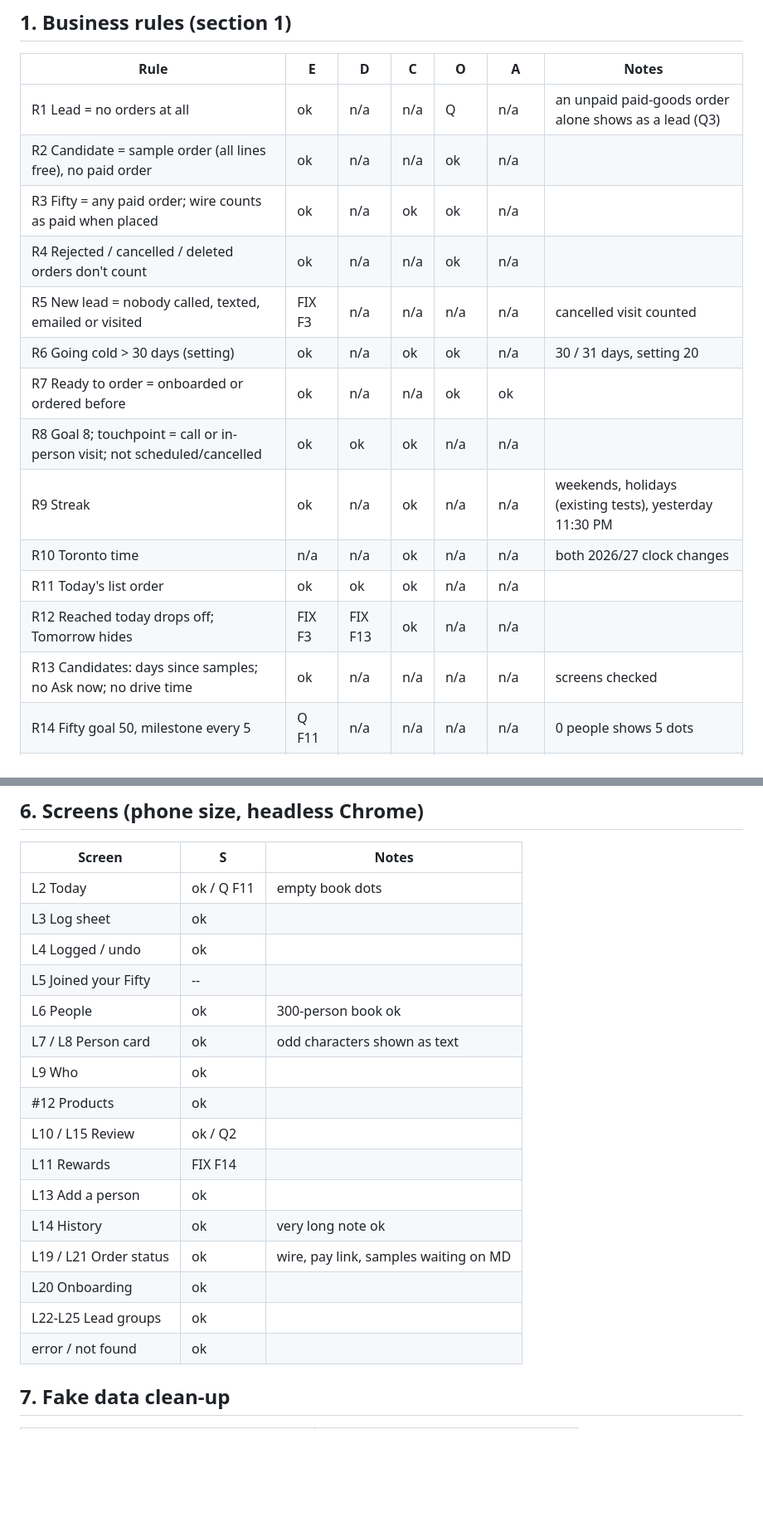
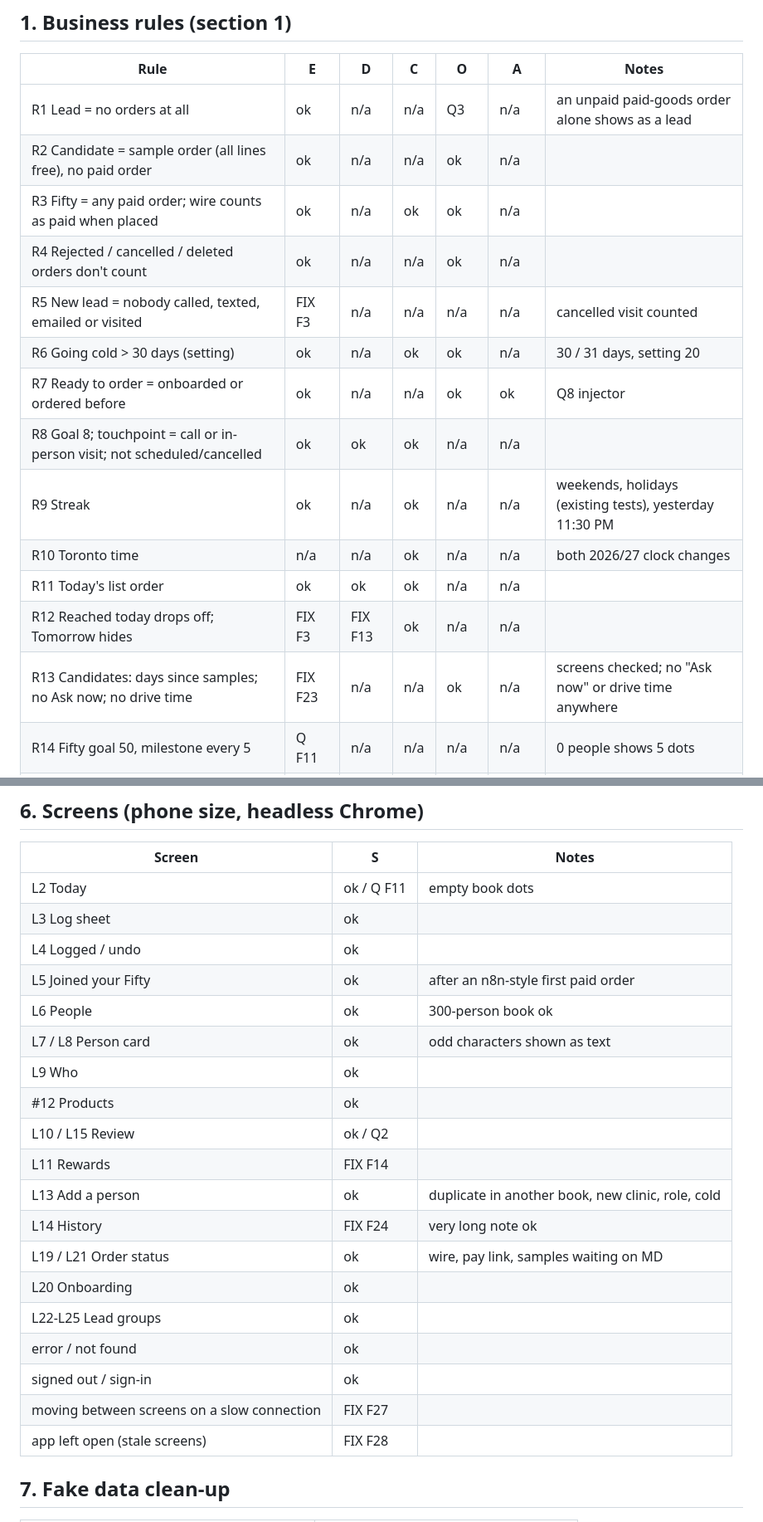
Before and after one commit to Info-Renellence/my-fifty, a Markdown page: docs/test-run/coverage.md, 2 parts joined by grey strips. Shown at 83% size. Rendered like a GitHub page; blank space fills up the shorter version.

```diff
--- a/docs/test-run/coverage.md
+++ b/docs/test-run/coverage.md
@@ -16,19 +16,19 @@ Kinds of test:
 
 | Rule | E | D | C | O | A | Notes |
 |---|---|---|---|---|---|---|
-| R1 Lead = no orders at all | ok | n/a | n/a | Q | n/a | an unpaid paid-goods order alone shows as a lead (Q3) |
+| R1 Lead = no orders at all | ok | n/a | n/a | Q3 | n/a | an unpaid paid-goods order alone shows as a lead |
 | R2 Candidate = sample order (all lines free), no paid order | ok | n/a | n/a | ok | n/a | |
 | R3 Fifty = any paid order; wire counts as paid when placed | ok | n/a | ok | ok | n/a | |
 | R4 Rejected / cancelled / deleted orders don't count | ok | n/a | n/a | ok | n/a | |
 | R5 New lead = nobody called, texted, emailed or visited | FIX F3 | n/a | n/a | n/a | n/a | cancelled visit counted |
 | R6 Going cold > 30 days (setting) | ok | n/a | ok | ok | n/a | 30 / 31 days, setting 20 |
-| R7 Ready to order = onboarded or ordered before | ok | n/a | n/a | ok | ok | |
+| R7 Ready to order = onboarded or ordered before | ok | n/a | n/a | ok | ok | Q8 injector |
 | R8 Goal 8; touchpoint = call or in-person visit; not scheduled/cancelled | ok | ok | ok | n/a | n/a | |
 | R9 Streak | ok | n/a | ok | n/a | n/a | weekends, holidays (existing tests), yesterday 11:30 PM |
 | R10 Toronto time | n/a | n/a | ok | n/a | n/a | both 2026/27 clock changes |
 | R11 Today's list order | ok | ok | ok | n/a | n/a | |
 | R12 Reached today drops off; Tomorrow hides | FIX F3 | FIX F13 | ok | n/a | n/a | |
-| R13 Candidates: days since samples; no Ask now; no drive time | ok | n/a | n/a | n/a | n/a | screens checked |
+| R13 Candidates: days since samples; no Ask now; no drive time | FIX F23 | n/a | n/a | ok | n/a | screens checked; no "Ask now" or drive time anywhere |
 | R14 Fifty goal 50, milestone every 5 | Q F11 | n/a | n/a | n/a | n/a | 0 people shows 5 dots |
 | R15 Q4 Booster 2% / 4%, Oct 1-Dec 31 | ok | n/a | ok | FIX F4 | ok | Dec 31 11:30 PM in, Jan 1 out |
 | R16 Trip to Vienna | ok | n/a | ok | ok | ok | |
@@ -111,19 +111,22 @@ Kinds of test:
 | L2 Today | ok / Q F11 | empty book dots |
 | L3 Log sheet | ok | |
 | L4 Logged / undo | ok | |
-| L5 Joined your Fifty | -- | |
+| L5 Joined your Fifty | ok | after an n8n-style first paid order |
 | L6 People | ok | 300-person book ok |
 | L7 / L8 Person card | ok | odd characters shown as text |
 | L9 Who | ok | |
 | #12 Products | ok | |
 | L10 / L15 Review | ok / Q2 | |
 | L11 Rewards | FIX F14 | |
-| L13 Add a person | ok | |
-| L14 History | ok | very long note ok |
+| L13 Add a person | ok | duplicate in another book, new clinic, role, cold |
+| L14 History | FIX F24 | very long note ok |
 | L19 / L21 Order status | ok | wire, pay link, samples waiting on MD |
 | L20 Onboarding | ok | |
 | L22-L25 Lead groups | ok | |
 | error / not found | ok | |
+| signed out / sign-in | ok | |
+| moving between screens on a slow connection | FIX F27 | |
+| app left open (stale screens) | FIX F28 | |
 
 ## 7. Fake data clean-up
 
```
Also changed, not shown: other parts of docs/test-run/coverage.md (+5 -5 lines).
